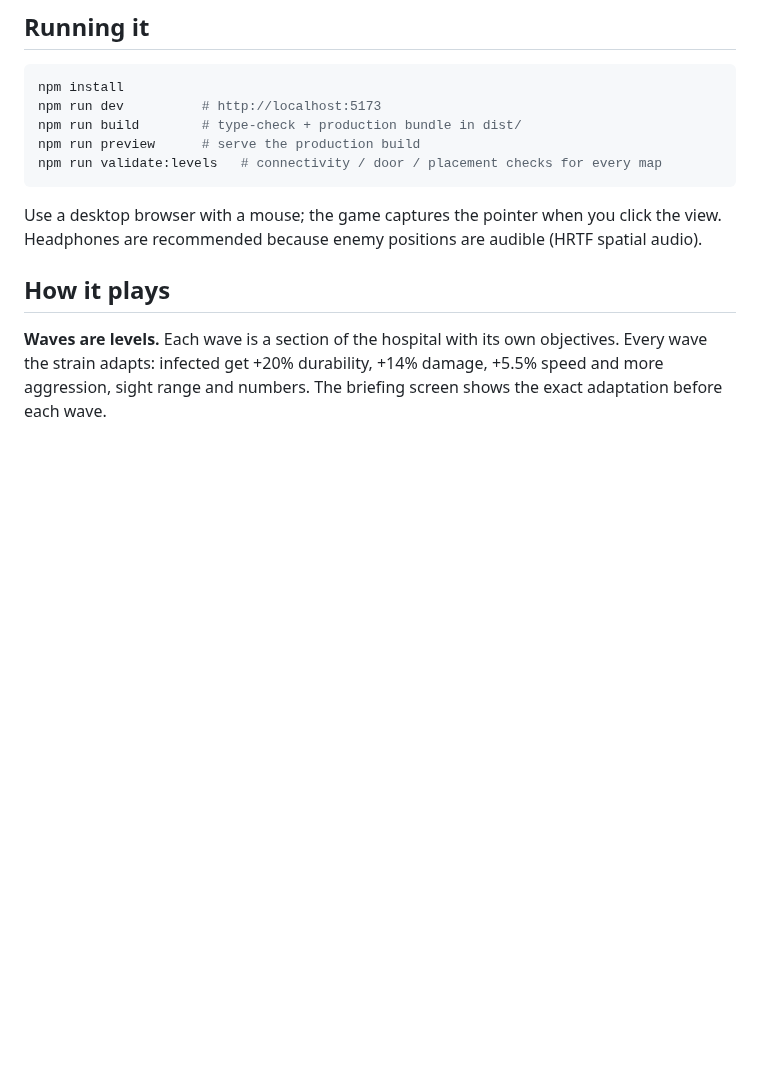
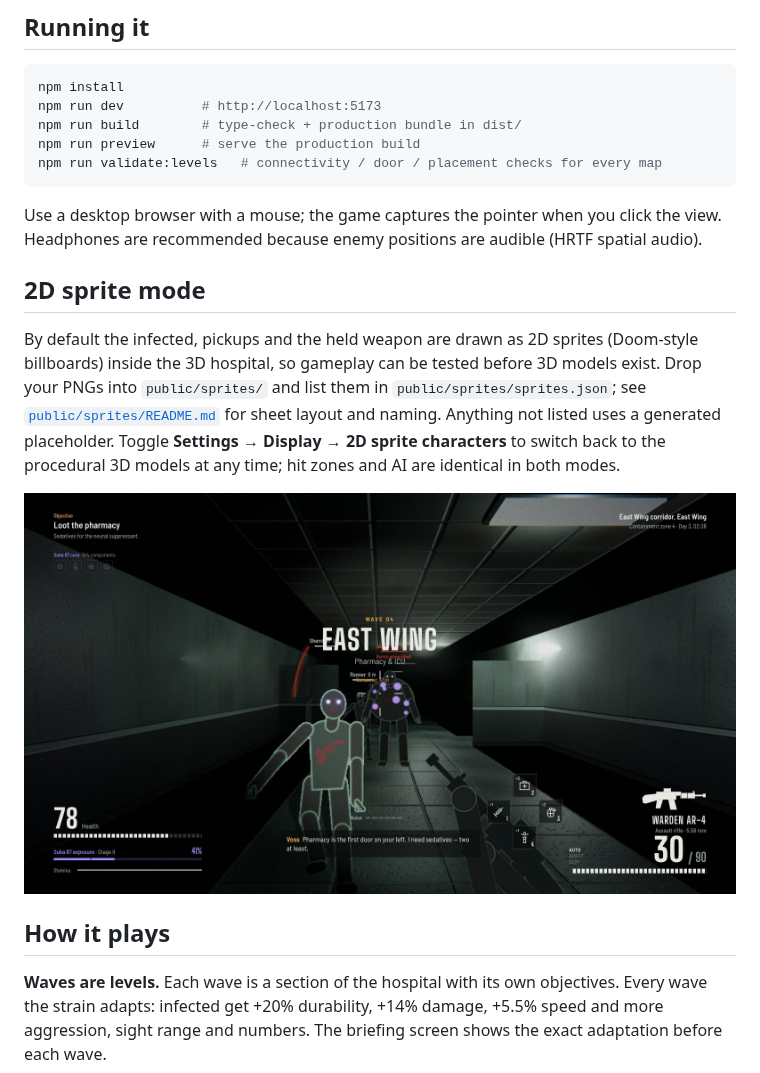
Before and after one commit to paulanthony-alt/Suka87, a Markdown page: README.md, the part around the change. Drawn GitHub-style; pictures changed too: docs/screenshot-sprites.jpg (added); blank space fills up the shorter version.

```diff
--- a/README.md
+++ b/README.md
@@ -22,6 +22,17 @@ npm run validate:levels   # connectivity / door / placement checks for every map
 
 Use a desktop browser with a mouse; the game captures the pointer when you click the view.
 Headphones are recommended because enemy positions are audible (HRTF spatial audio).
+
+## 2D sprite mode
+
+By default the infected, pickups and the held weapon are drawn as 2D sprites (Doom-style
+billboards) inside the 3D hospital, so gameplay can be tested before 3D models exist. Drop your
+PNGs into `public/sprites/` and list them in `public/sprites/sprites.json`; see
+[`public/sprites/README.md`](public/sprites/README.md) for sheet layout and naming. Anything not
+listed uses a generated placeholder. Toggle **Settings → Display → 2D sprite characters** to switch
+back to the procedural 3D models at any time; hit zones and AI are identical in both modes.
+
+![2D sprite mode](docs/screenshot-sprites.jpg)
 
 ## How it plays
 
```
Also changed, not shown: public/sprites/README.md (added, +39 -0 lines), 14 other files.
